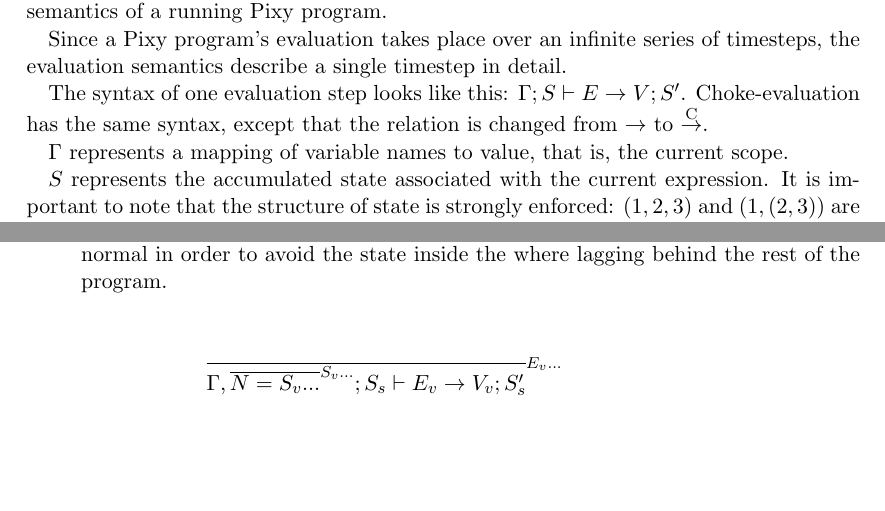
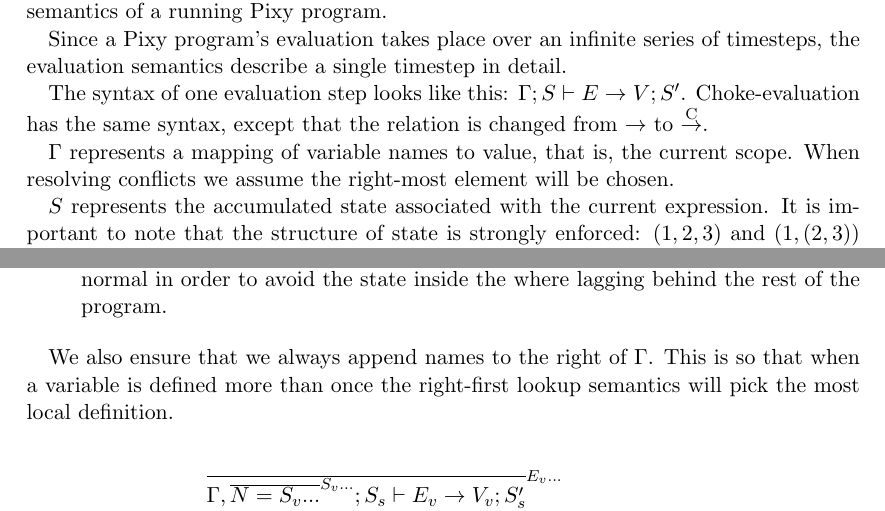
Before and after one commit to fhackett/pixy-lang, a LaTeX document (paper/progress-report-1.tex): two parts of pages 15 and 17 of 23, joined at a grey line, cut so that both start at the same text, the shorter picture padded with empty space. Compiled offline with pdfLaTeX.

Commit message:
Add more specifics on state and context structure

```diff
--- a/paper/progress-report-1.tex
+++ b/paper/progress-report-1.tex
@@ -654,9 +654,9 @@ z where
 
     The syntax of one evaluation step looks like this: $\Gamma; S \vdash E \rightarrow V; S'$. Choke-evaluation has the same syntax, except that the relation is changed from $\rightarrow$ to $\ceval$.
 
-    $\Gamma$ represents a mapping of variable names to value, that is, the current scope.
+    $\Gamma$ represents a mapping of variable names to value, that is, the current scope. When resolving conflicts we assume the right-most element will be chosen.
 
-    $S$ represents the accumulated state associated with the current expression. It is important to note that the structure of state is strongly enforced: $(1, 2, 3)$ and $(1,(2, 3))$ are semantically different states, one being a tuple of three integers and the other being a 2-tuple of $1$ and $(2,3)$. When we pattern-match on state we rely on this property in order to avoid ambiguities and keep the states of different subexpression strictly separate.
+    $S$ represents the accumulated state associated with the current expression. It is important to note that the structure of state is strongly enforced: $(1, 2, 3)$ and $(1,(2, 3))$ are semantically different states, one being a tuple of three integers and the other being a 2-tuple of $1$ and $(2,3)$. Order also matters - it would be an error to initialise a state to $(1,2)$ and expect the pattern $(A, B)$ to match with $A=2, B=1$. When we pattern-match on state we rely on this property in order to avoid ambiguities and keep the states of different subexpression strictly separate.
 
     $E$ represents the current expression.
 
@@ -755,6 +755,8 @@ z where
         \item Recursively evaluating all their definitions, then their body (in that order)
         \item When choked, they only choke their body. The definitions are still evaluated as normal in order to avoid the state inside the where lagging behind the rest of the program.
     \end{enumerate}
+
+    We also ensure that we always append names to the right of $\Gamma$. This is so that when a variable is defined more than once the right-first lookup semantics will pick the most local definition.
 
     \begin{align*}
     \frac{
```
Also changed, not shown: paper/progress-report-1.pdf.
